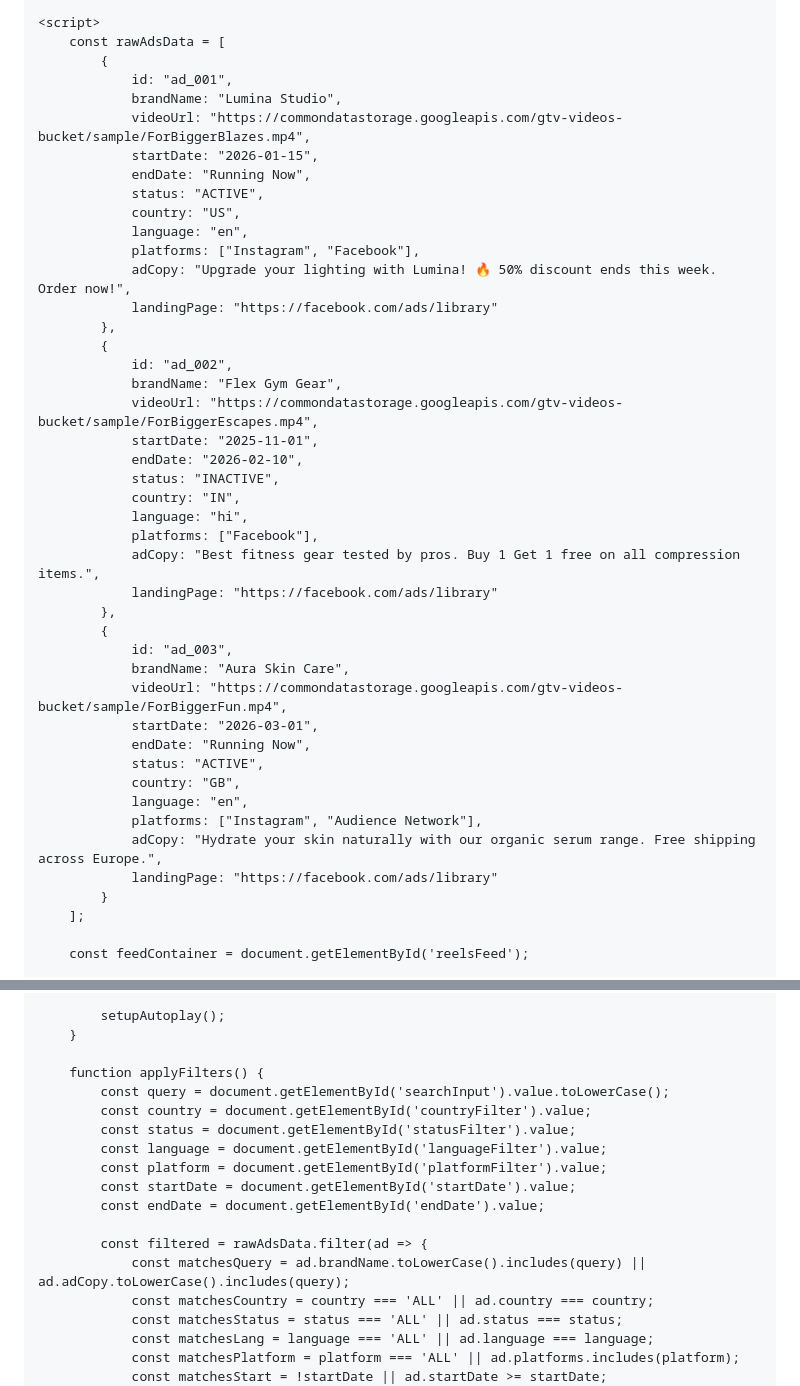
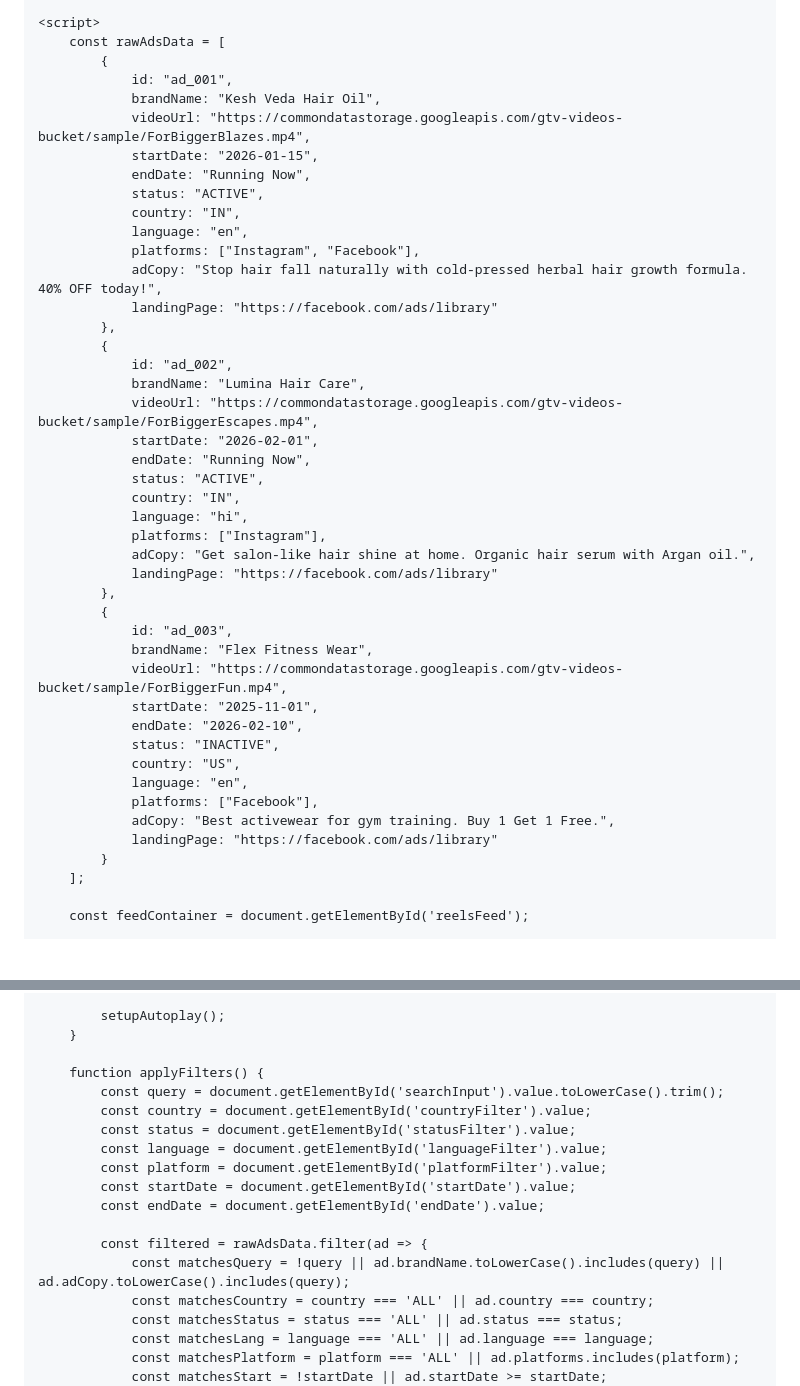
Before and after one commit to successdigest07-stack/minea-reels-spy, a Markdown page: README.md, 2 parts joined by grey strips. GitHub-like rendering; blank space fills up the shorter version.

Commit message:
Refine filters and search functionality in README
Updated the search input to trim whitespace and modified the filters for country, brand names, and ad copies.

```diff
--- a/README.md
+++ b/README.md
@@ -308,41 +306,41 @@
         const rawAdsData = [
             {
                 id: "ad_001",
-                brandName: "Lumina Studio",
+                brandName: "Kesh Veda Hair Oil",
                 videoUrl: "https://commondatastorage.googleapis.com/gtv-videos-bucket/sample/ForBiggerBlazes.mp4",
                 startDate: "2026-01-15",
                 endDate: "Running Now",
                 status: "ACTIVE",
-                country: "US",
+                country: "IN",
                 language: "en",
                 platforms: ["Instagram", "Facebook"],
-                adCopy: "Upgrade your lighting with Lumina! 🔥 50% discount ends this week. Order now!",
+                adCopy: "Stop hair fall naturally with cold-pressed herbal hair growth formula. 40% OFF today!",
                 landingPage: "https://facebook.com/ads/library"
             },
             {
                 id: "ad_002",
-                brandName: "Flex Gym Gear",
+                brandName: "Lumina Hair Care",
                 videoUrl: "https://commondatastorage.googleapis.com/gtv-videos-bucket/sample/ForBiggerEscapes.mp4",
-                startDate: "2025-11-01",
-                endDate: "2026-02-10",
-                status: "INACTIVE",
+                startDate: "2026-02-01",
+                endDate: "Running Now",
+                status: "ACTIVE",
                 country: "IN",
                 language: "hi",
-                platforms: ["Facebook"],
-                adCopy: "Best fitness gear tested by pros. Buy 1 Get 1 free on all compression items.",
+                platforms: ["Instagram"],
+                adCopy: "Get salon-like hair shine at home. Organic hair serum with Argan oil.",
                 landingPage: "https://facebook.com/ads/library"
             },
             {
                 id: "ad_003",
-                brandName: "Aura Skin Care",
+                brandName: "Flex Fitness Wear",
                 videoUrl: "https://commondatastorage.googleapis.com/gtv-videos-bucket/sample/ForBiggerFun.mp4",
-                startDate: "2026-03-01",
-                endDate: "Running Now",
-                status: "ACTIVE",
-                country: "GB",
+                startDate: "2025-11-01",
+                endDate: "2026-02-10",
+                status: "INACTIVE",
+                country: "US",
                 language: "en",
-                platforms: ["Instagram", "Audience Network"],
-                adCopy: "Hydrate your skin naturally with our organic serum range. Free shipping across Europe.",
+                platforms: ["Facebook"],
+                adCopy: "Best activewear for gym training. Buy 1 Get 1 Free.",
                 landingPage: "https://facebook.com/ads/library"
             }
         ];
@@ -402,7 +400,7 @@
         }
 
         function applyFilters() {
-            const query = document.getElementById('searchInput').value.toLowerCase();
+            const query = document.getElementById('searchInput').value.toLowerCase().trim();
             const country = document.getElementById('countryFilter').value;
             const status = document.getElementById('statusFilter').value;
             const language = document.getElementById('languageFilter').value;
@@ -411,7 +409,7 @@
             const endDate = document.getElementById('endDate').value;
 
             const filtered = rawAdsData.filter(ad => {
-                const matchesQuery = ad.brandName.toLowerCase().includes(query) || ad.adCopy.toLowerCase().includes(query);
+                const matchesQuery = !query || ad.brandName.toLowerCase().includes(query) || ad.adCopy.toLowerCase().includes(query);
                 const matchesCountry = country === 'ALL' || ad.country === country;
                 const matchesStatus = status === 'ALL' || ad.status === status;
                 const matchesLang = language === 'ALL' || ad.language === language;
```
Also changed, not shown: other parts of README.md (+2 -4 lines).
